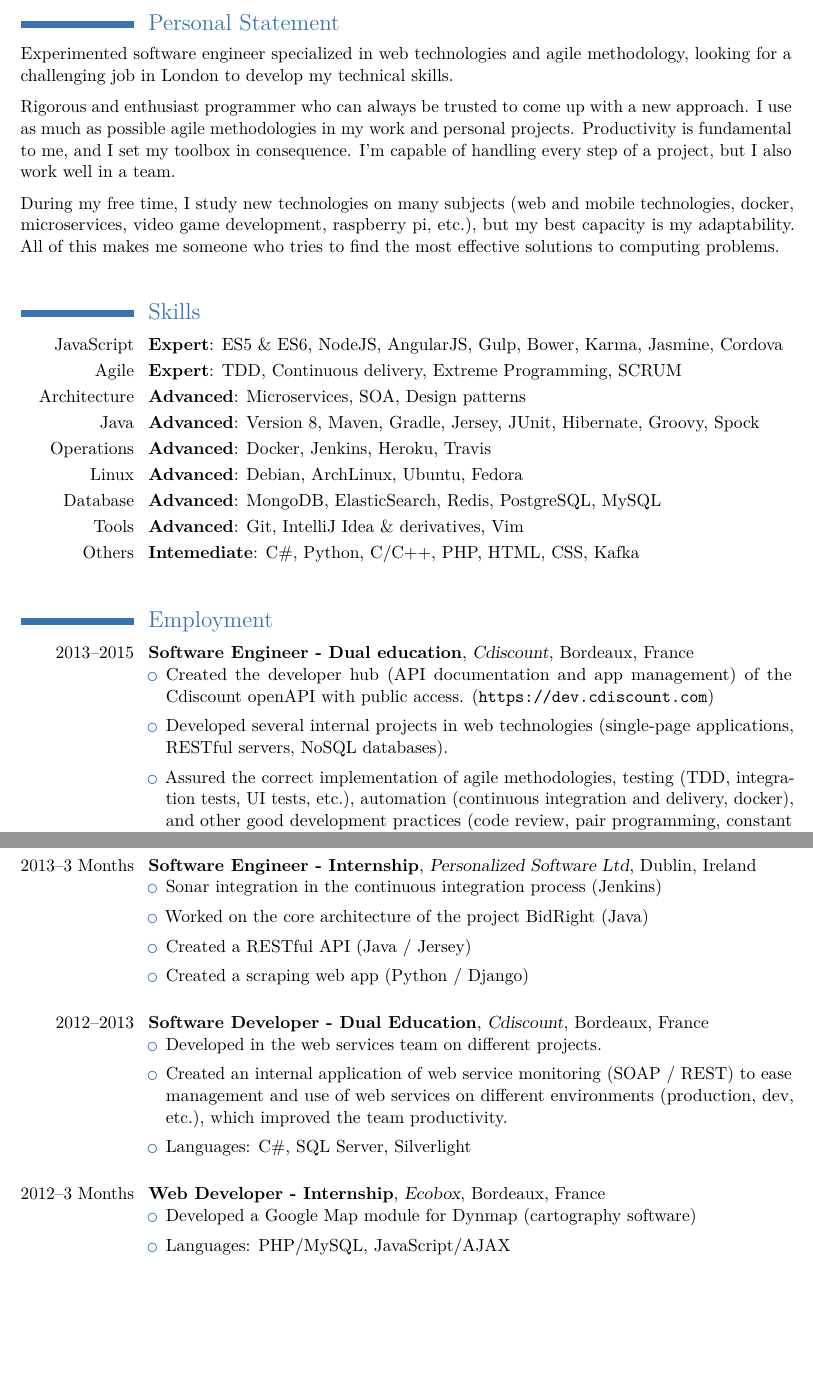
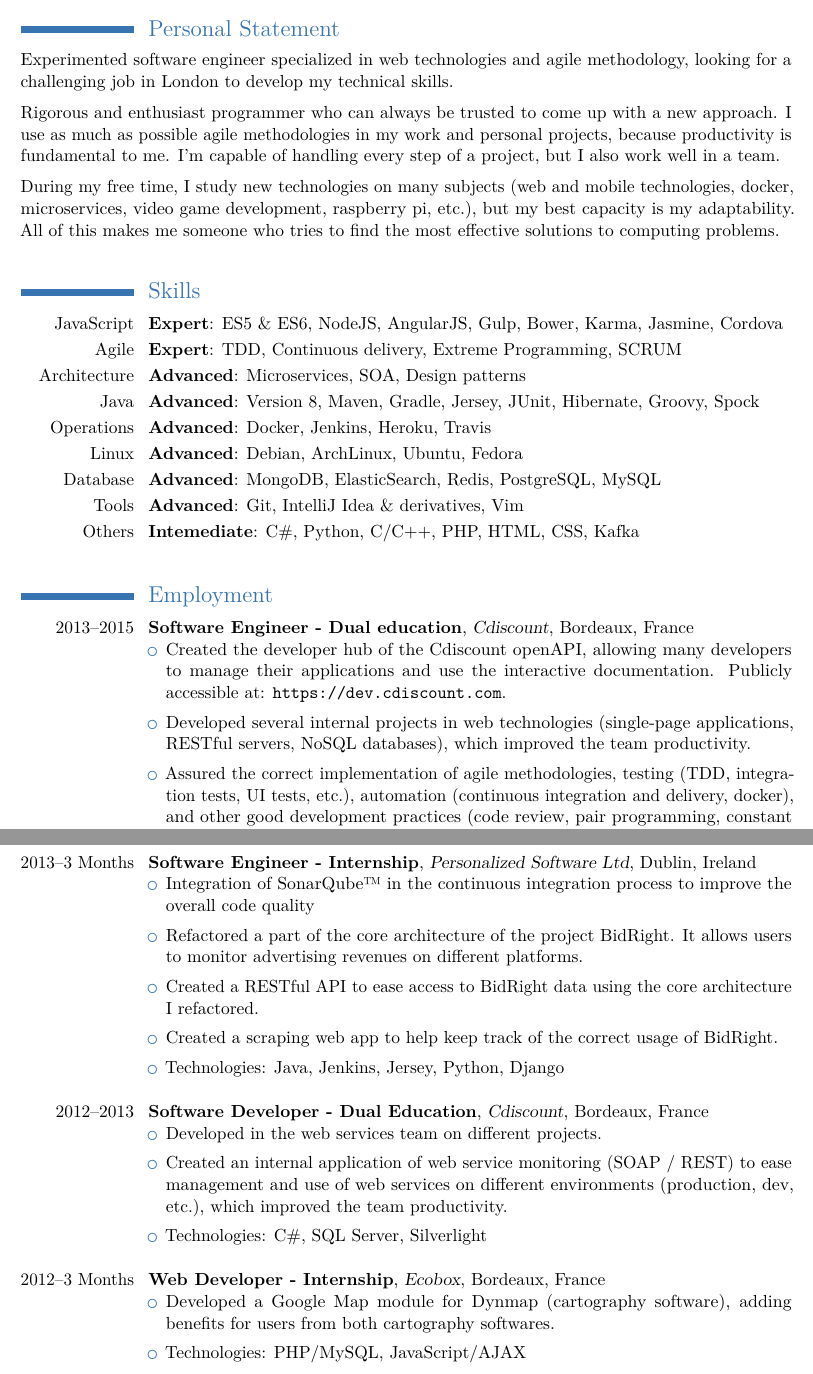
Before and after one commit to epayet/cv, a LaTeX CV (cv.tex): two parts of pages 1 and 2 of 2, joined at a grey line, cut so that both start at the same text, the shorter picture padded with empty space. Compiled offline with pdfLaTeX.

Commit message:
Finalisation

```diff
--- a/cv.tex
+++ b/cv.tex
@@ -27,7 +27,7 @@
 % Increase the vertical spacing between the sections
 \makeatletter
 \RenewDocumentCommand{\section}{sm}{%
-  \par\addvspace{1cm}%
+  \par\addvspace{0.9cm}%
   \phantomsection{}% reset the anchor for hyperrefs
   \addcontentsline{toc}{section}{#2}%
   \parbox[t]{\hintscolumnwidth}{\strut\raggedleft\raisebox{\baseletterheight}{\color{color1}\rule{\hintscolumnwidth}{0.95ex}}}%
@@ -67,8 +67,7 @@
     Experimented software engineer specialized in web technologies and agile methodology, looking for a challenging job in London to develop my technical skills.
 \medskip \newline
     Rigorous and enthusiast programmer who can always be trusted to come up with a new approach.
-    I use as much as possible agile methodologies in my work and personal projects.
-    Productivity is fundamental to me, and I set my toolbox in consequence.
+    I use as much as possible agile methodologies in my work and personal projects, because productivity is fundamental to me.
     I'm capable of handling every step of a project, but I also work well in a team.
 \medskip \newline
     During my free time, I study new technologies on many subjects (web and mobile technologies, docker, microservices, video game development, raspberry pi, etc.), but my best capacity is my adaptability.
@@ -89,13 +88,13 @@
 \section{Employment}
 \cventry{2013--2015}{Software Engineer - Dual education}{Cdiscount}{Bordeaux, France}{}{
 \begin{itemize} \setlength\itemsep{5pt}
-    \item Created the developer hub (API documentation and app management) of the Cdiscount openAPI with public access. (\url{https://dev.cdiscount.com})
-    \item Developed several internal projects in web technologies (single-page applications, RESTful servers, NoSQL databases).
+    \item Created the developer hub of the Cdiscount openAPI, allowing many developers to manage their applications and use the interactive documentation. Publicly accessible at: \url{https://dev.cdiscount.com}.
+    \item Developed several internal projects in web technologies (single-page applications, RESTful servers, NoSQL databases), which improved the team productivity.
     \item Assured the correct implementation of agile methodologies, testing (TDD, integration tests, UI tests, etc.), automation (continuous integration and delivery, docker), and other good development practices (code review, pair programming, constant refactoring, etc.).
     \item Started migration to microservices.
     \item Active technological monitoring and organization of knowledge sharing workshops (e.g. coding dojos).
     \item Trained a junior developer.
-    \item Technologies: OO JavaScript (ES6), AngularJS, NodeJS, MongoDB, Java, Kafka, Docker, Jenkins, git, linux, bower, gulp, karma, jasmine, protractor
+    \item Technologies: OO JavaScript (ES6), AngularJS, NodeJS, MongoDB, Java, Kafka, Docker, Jenkins, Git, Linux, Bower, Gulp, Karma, Jasmine, Protractor
 \end{itemize}
 }
 
@@ -103,10 +102,11 @@
 
 \cventry{2013--3 Months}{Software Engineer - Internship}{Personalized Software Ltd}{Dublin, Ireland}{}{
 \begin{itemize} \setlength\itemsep{5pt}
-    \item Sonar integration in the continuous integration process (Jenkins)
-    \item Worked on the core architecture of the project BidRight (Java)
-    \item Created a RESTful API (Java / Jersey)
-    \item Created a scraping web app (Python / Django)
+    \item Integration of SonarQube™ in the continuous integration process to improve the overall code quality
+    \item Refactored a part of the core architecture of the project BidRight. It allows users to monitor advertising revenues on different platforms.
+    \item Created a RESTful API to ease access to BidRight data using the core architecture I refactored.
+    \item Created a scraping web app to help keep track of the correct usage of BidRight.
+    \item Technologies: Java, Jenkins, Jersey, Python, Django
 \end{itemize}
 }
 
@@ -116,7 +116,7 @@
 \begin{itemize} \setlength\itemsep{5pt}
     \item Developed in the web services team on different projects.
     \item Created an internal application of web service monitoring (SOAP / REST) to ease management and use of web services on different environments (production, dev, etc.), which improved the team productivity.
-    \item Languages: C\#, SQL Server, Silverlight
+    \item Technologies: C\#, SQL Server, Silverlight
 \end{itemize}
 }
 
@@ -124,8 +124,8 @@
 
 \cventry{2012--3 Months}{Web Developer - Internship}{Ecobox}{Bordeaux, France}{}{
 \begin{itemize} \setlength\itemsep{5pt}
-    \item Developed a Google Map module for Dynmap (cartography software)
-    \item Languages: PHP/MySQL, JavaScript/AJAX
+    \item Developed a Google Map module for Dynmap (cartography software), adding benefits for users from both cartography softwares.
+    \item Technologies: PHP/MySQL, JavaScript/AJAX
 \end{itemize}
 }
 
```
Also changed, not shown: cv.pdf, cv.tex (4 more changed lines).
